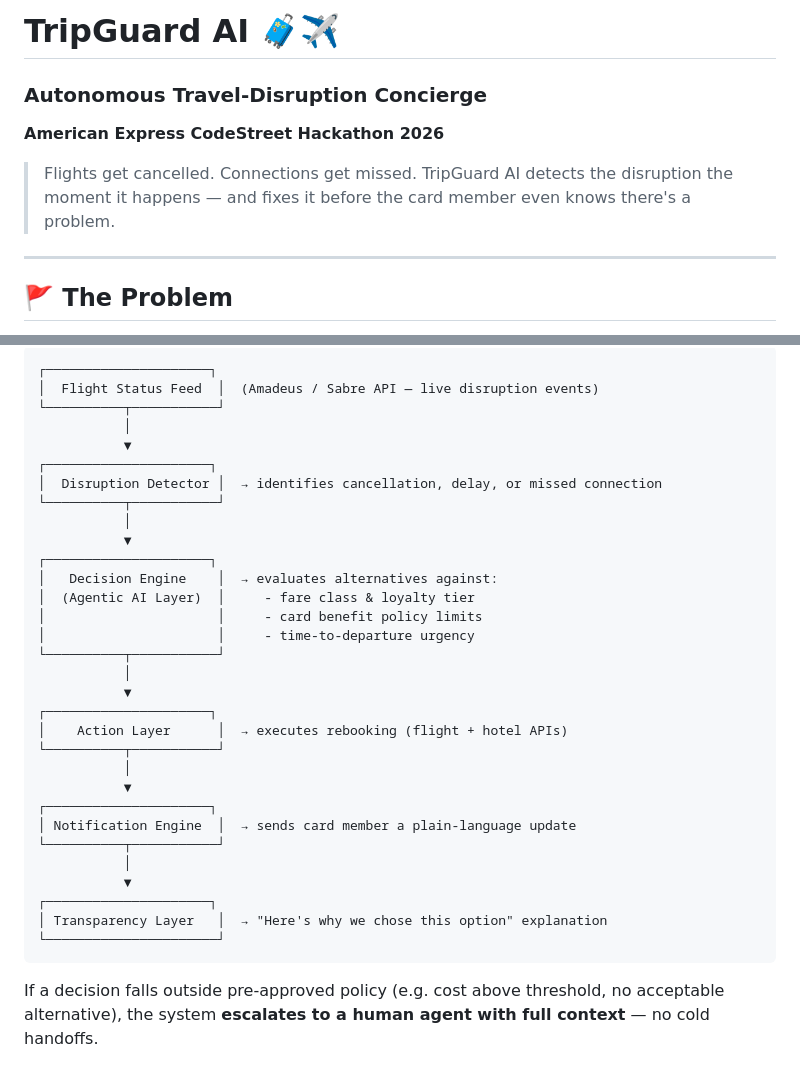
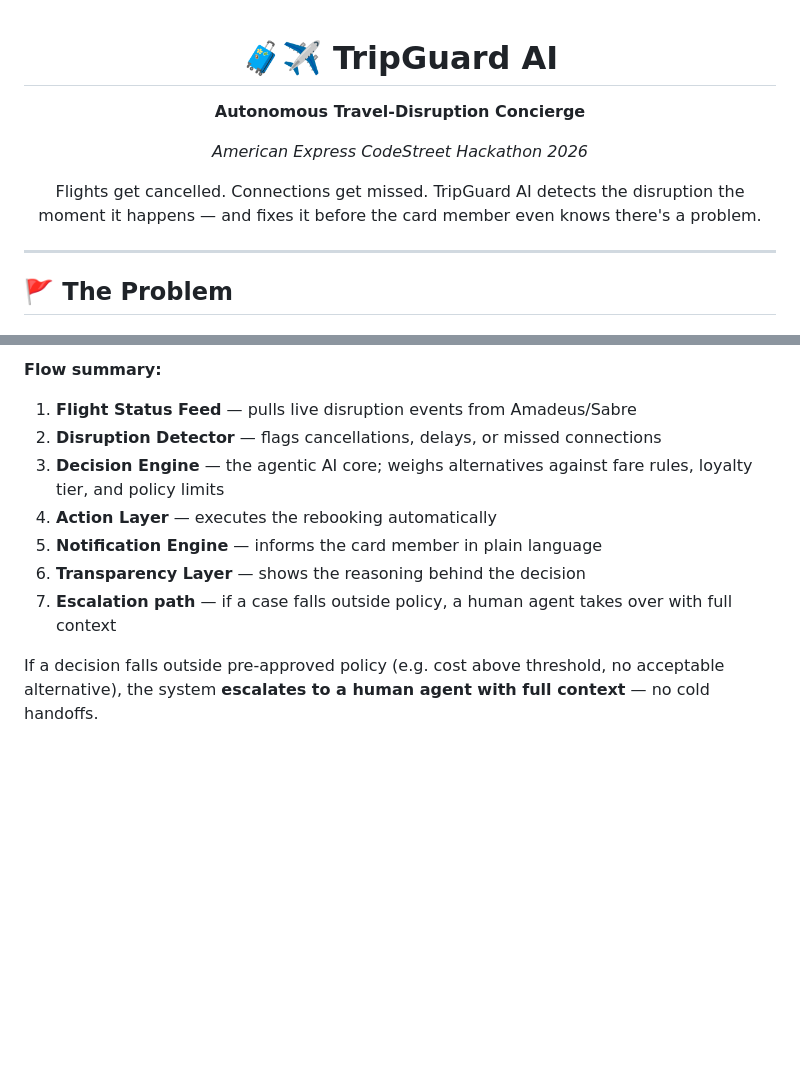
Before and after one commit to DKarthikeya31/TripGuard-AI, a Markdown page: README.md, 2 parts joined by grey strips. Drawn GitHub-style; blank space fills up the shorter version.

````diff
--- a/README.md
+++ b/README.md
@@ -1,9 +1,16 @@
-# TripGuard AI 🧳✈️
-### Autonomous Travel-Disruption Concierge
+<div align="center">
 
-**American Express CodeStreet Hackathon 2026**
+# 🧳✈️ TripGuard AI
 
-> Flights get cancelled. Connections get missed. TripGuard AI detects the disruption the moment it happens — and fixes it before the card member even knows there's a problem.
+**Autonomous Travel-Disruption Concierge**
+
+*American Express CodeStreet Hackathon 2026*
+
+</div>
+
+<p align="center">
+Flights get cancelled. Connections get missed. TripGuard AI detects the disruption the moment it happens — and fixes it before the card member even knows there's a problem.
+</p>
 
 ---
 
@@ -51,36 +66,13 @@ No manual searching. No hold music. No confusion — just a resolved trip and a
 ```
-┌─────────────────────┐
-│  Flight Status Feed  │  (Amadeus / Sabre API — live disruption events)
-└──────────┬───────────┘
-           │
-           ▼
-┌─────────────────────┐
-│  Disruption Detector │  → identifies cancellation, delay, or missed connection
-└──────────┬───────────┘
-           │
-           ▼
-┌─────────────────────┐
-│   Decision Engine    │  → evaluates alternatives against:
-│  (Agentic AI Layer)  │     - fare class & loyalty tier
-│                      │     - card benefit policy limits
-│                      │     - time-to-departure urgency
-└──────────┬───────────┘
-           │
-           ▼
-┌─────────────────────┐
-│    Action Layer      │  → executes rebooking (flight + hotel APIs)
-└──────────┬───────────┘
-           │
-           ▼
-┌─────────────────────┐
-│ Notification Engine  │  → sends card member a plain-language update
-└──────────┬───────────┘
-           │
-           ▼
-┌─────────────────────┐
-│ Transparency Layer   │  → "Here's why we chose this option" explanation
-└──────────────────────┘
-```
+
+**Flow summary:**
+1. **Flight Status Feed** — pulls live disruption events from Amadeus/Sabre
+2. **Disruption Detector** — flags cancellations, delays, or missed connections
+3. **Decision Engine** — the agentic AI core; weighs alternatives against fare rules, loyalty tier, and policy limits
+4. **Action Layer** — executes the rebooking automatically
+5. **Notification Engine** — informs the card member in plain language
+6. **Transparency Layer** — shows the reasoning behind the decision
+7. **Escalation path** — if a case falls outside policy, a human agent takes over with full context
 
 If a decision falls outside pre-approved policy (e.g. cost above threshold, no acceptable alternative), the system **escalates to a human agent with full context** — no cold handoffs.
 
````
Also changed, not shown: other parts of README.md (+11 -1 lines).
